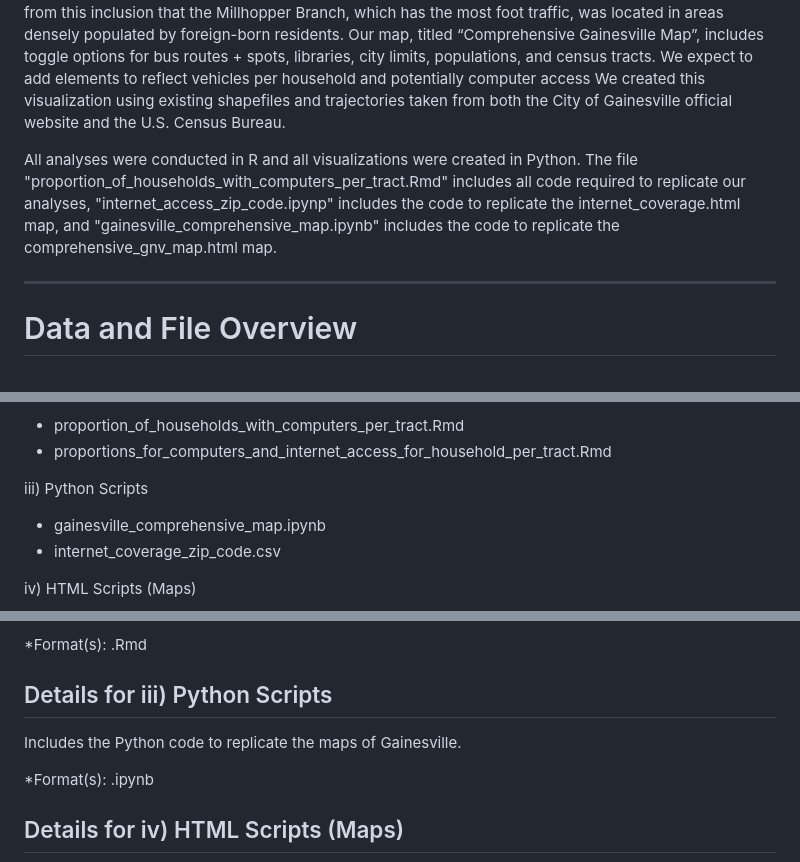
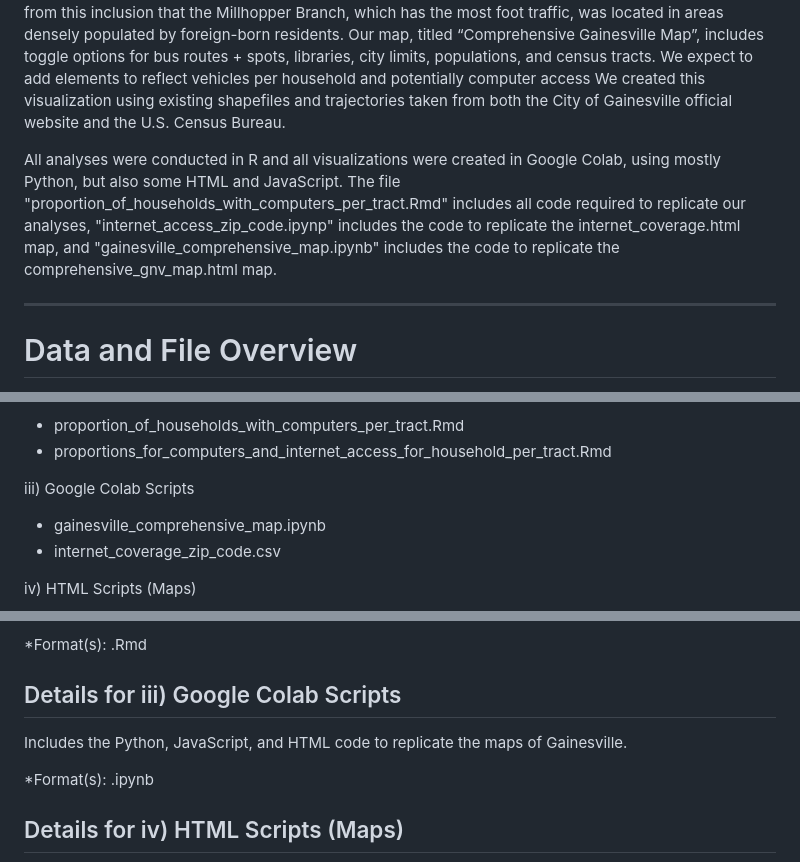
Before and after one commit to sitchlerj/gainesvilleteam3, a Markdown page: README.md, 3 parts joined by grey strips. Rendered like a GitHub page.

```diff
--- a/README.md
+++ b/README.md
@@ -7,7 +7,7 @@ Currently, we are using these data sets to run T-tests in R. Our hope is to dete
 
 We produced our first prototype of an interactive map, using the cleaned data sets, which layered bus routes with foreign born population by census tracts. After doing some research on the resources that were available to Gainesville residents, we decided to include library locations on this map. We noticed from this inclusion that the Millhopper Branch, which has the most foot traffic, was located in areas densely populated by foreign-born residents. Our map, titled “Comprehensive Gainesville Map”, includes toggle options for bus routes + spots, libraries, city limits, populations, and census tracts. We expect to add elements to reflect vehicles per household and potentially computer access  We created this visualization using existing shapefiles and trajectories taken from both the City of Gainesville official website and the U.S. Census Bureau.
 
-All analyses were conducted in R and all visualizations were created in Python. The file "proportion_of_households_with_computers_per_tract.Rmd" includes all code required to replicate our analyses, "internet_access_zip_code.ipynp" includes the code to replicate the internet_coverage.html map, and "gainesville_comprehensive_map.ipynb" includes the code to replicate the comprehensive_gnv_map.html map.
+All analyses were conducted in R and all visualizations were created in Google Colab, using mostly Python, but also some HTML and JavaScript. The file "proportion_of_households_with_computers_per_tract.Rmd" includes all code required to replicate our analyses, "internet_access_zip_code.ipynp" includes the code to replicate the internet_coverage.html map, and "gainesville_comprehensive_map.ipynb" includes the code to replicate the comprehensive_gnv_map.html map.
 - - -
 Data and File Overview
 ======================
@@ -26,7 +26,7 @@ ii) R Scripts
 - proportion_of_households_with_computers_per_tract.Rmd
 - proportions_for_computers_and_internet_access_for_household_per_tract.Rmd
 
-iii) Python Scripts
+iii) Google Colab Scripts
 - gainesville_comprehensive_map.ipynb
 - internet_coverage_zip_code.csv
 
@@ -96,9 +96,9 @@ Includes the R-code to run Bonferroni tests for significant differences, ANOVA,
 
 *Format(s): .Rmd
 
-Details for iii) Python Scripts
+Details for iii) Google Colab Scripts
 ---------------------------------------
-Includes the Python code to replicate the maps of Gainesville.
+Includes the Python, JavaScript, and HTML code to replicate the maps of Gainesville.
 
 *Format(s): .ipynb
 
```
